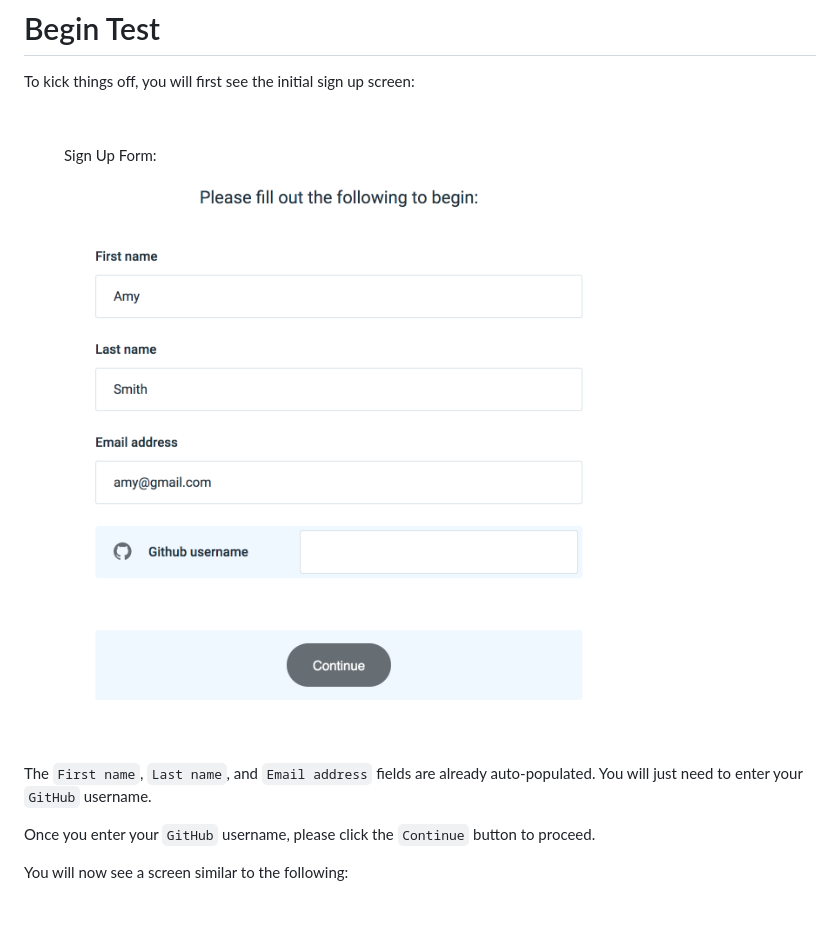
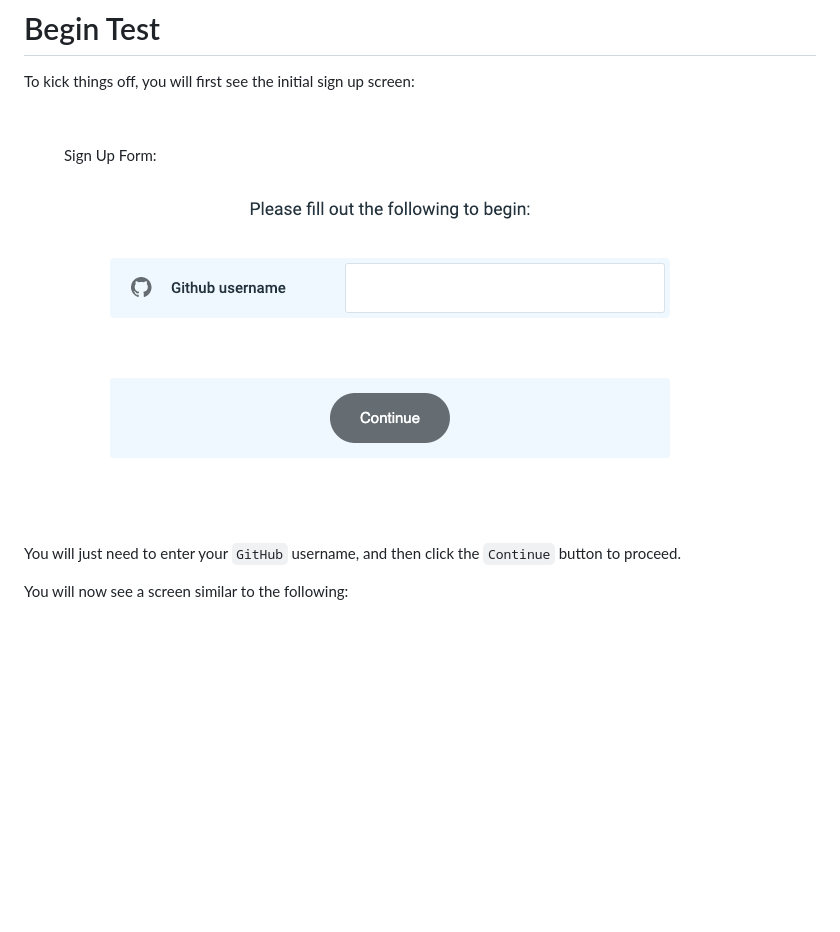
Before and after one commit to Code-Screen/candidates, a Markdown page: docs/beginTest.md, the part around the change. Drawn GitHub-style; pictures changed too: docs/signUp.png; blank space fills up the shorter version.

Commit message:
Updated begin test image and instructions

```diff
--- a/docs/beginTest.md
+++ b/docs/beginTest.md
@@ -12,10 +12,7 @@ To kick things off, you will first see the initial sign up screen:
 
 <br>
 
-The `First name`, `Last name`, and `Email address` fields are already auto-populated. You will just need to enter your
-`GitHub` username.
-
-Once you enter your `GitHub` username, please click the `Continue` button to proceed.
+You will just need to enter your `GitHub` username, and then click the `Continue` button to proceed.
 
 You will now see a screen similar to the following:
 
```
